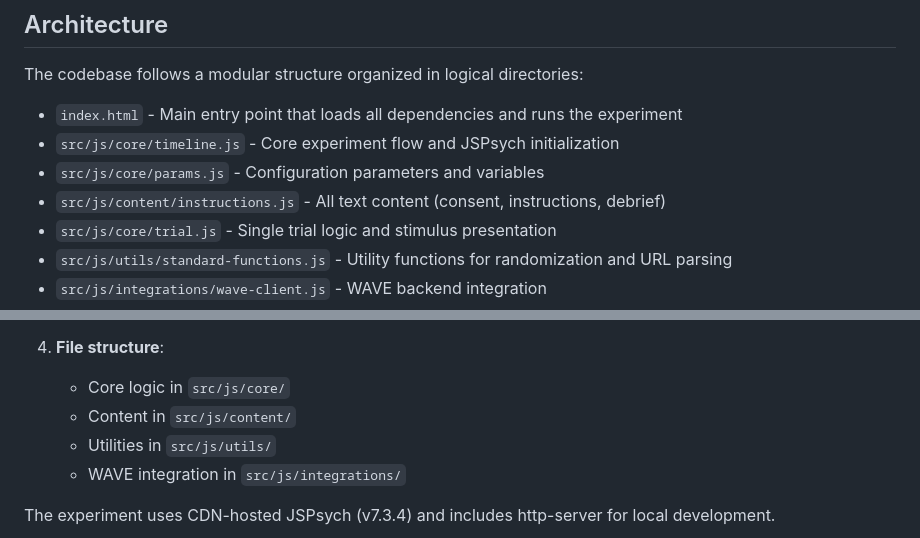
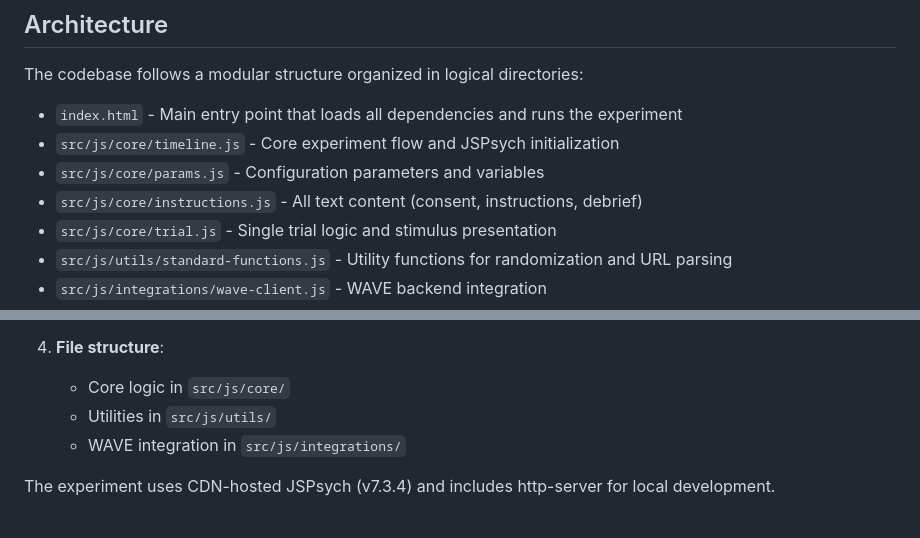
Before and after one commit to WAVE-Lab-Williams/experiment-template, a Markdown page: CLAUDE.md, 2 parts joined by grey strips. Rendered like a GitHub page.

Commit message:
Update location of instructions.js in docs

```diff
--- a/CLAUDE.md
+++ b/CLAUDE.md
@@ -13,7 +13,7 @@ The codebase follows a modular structure organized in logical directories:
 - `index.html` - Main entry point that loads all dependencies and runs the experiment
 - `src/js/core/timeline.js` - Core experiment flow and JSPsych initialization
 - `src/js/core/params.js` - Configuration parameters and variables
-- `src/js/content/instructions.js` - All text content (consent, instructions, debrief)
+- `src/js/core/instructions.js` - All text content (consent, instructions, debrief)
 - `src/js/core/trial.js` - Single trial logic and stimulus presentation
 - `src/js/utils/standard-functions.js` - Utility functions for randomization and URL parsing
 - `src/js/integrations/wave-client.js` - WAVE backend integration
@@ -90,7 +90,6 @@ Due to ES6 module imports, the experiment must be served via HTTP:
 
 4. **File structure**:
    - Core logic in `src/js/core/`
-   - Content in `src/js/content/`
    - Utilities in `src/js/utils/`
    - WAVE integration in `src/js/integrations/`
 
```
